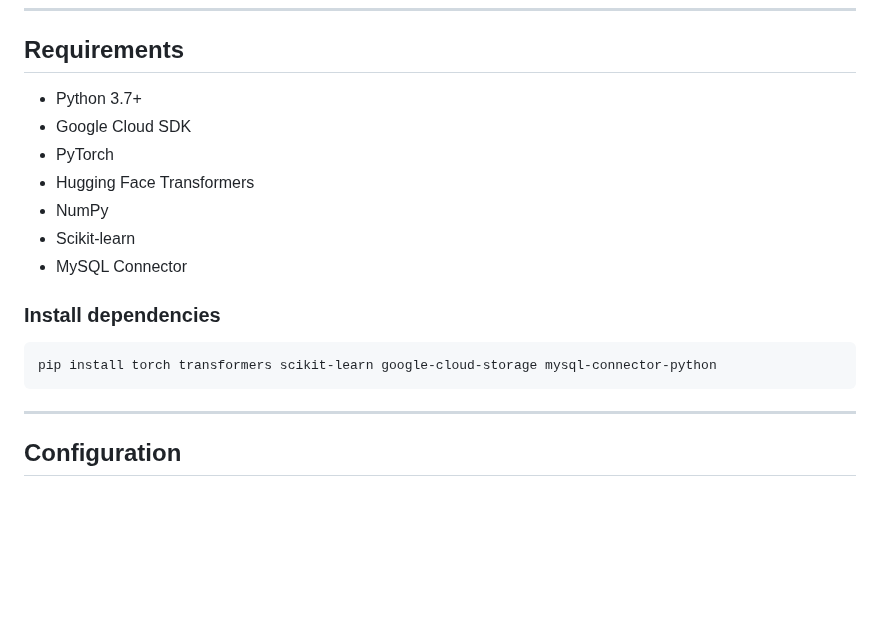
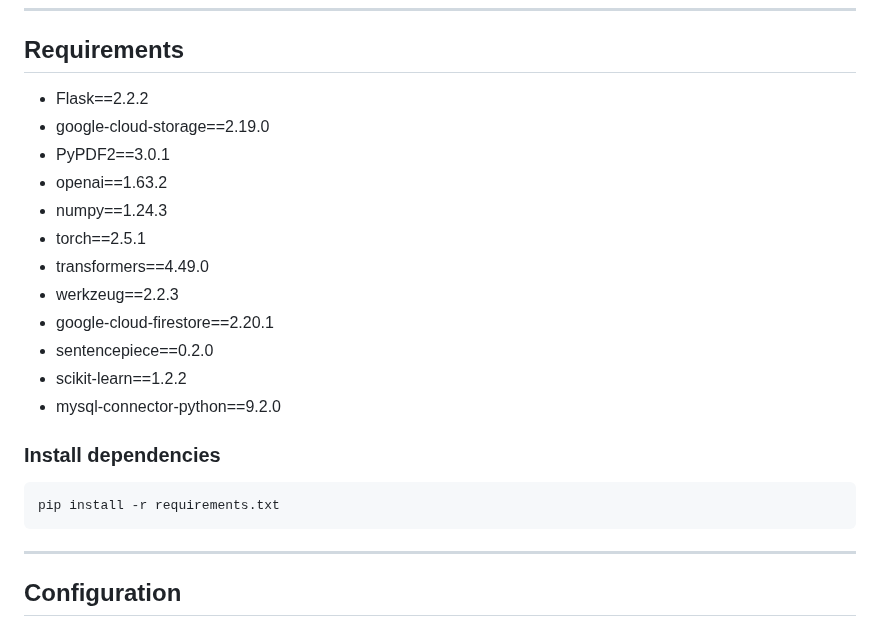
Before and after one commit to hakeematyab/AuditPulse, a Markdown page: DataPipeline/Evaluation/README.md, the part around the change. GitHub-like rendering; blank space fills up the shorter version.

````diff
--- a/DataPipeline/Evaluation/README.md
+++ b/DataPipeline/Evaluation/README.md
@@ -49,18 +49,23 @@ This project evaluates the similarity of newly generated audit reports against s
 
 ## Requirements
 
-- Python 3.7+
-- Google Cloud SDK
-- PyTorch
-- Hugging Face Transformers
-- NumPy
-- Scikit-learn
-- MySQL Connector
+- Flask==2.2.2
+- google-cloud-storage==2.19.0
+- PyPDF2==3.0.1
+- openai==1.63.2
+- numpy==1.24.3
+- torch==2.5.1
+- transformers==4.49.0
+- werkzeug==2.2.3
+- google-cloud-firestore==2.20.1
+- sentencepiece==0.2.0
+- scikit-learn==1.2.2
+- mysql-connector-python==9.2.0
 
 ### Install dependencies
 
 ```bash
-pip install torch transformers scikit-learn google-cloud-storage mysql-connector-python
+pip install -r requirements.txt
 ```
 
 ---
````
